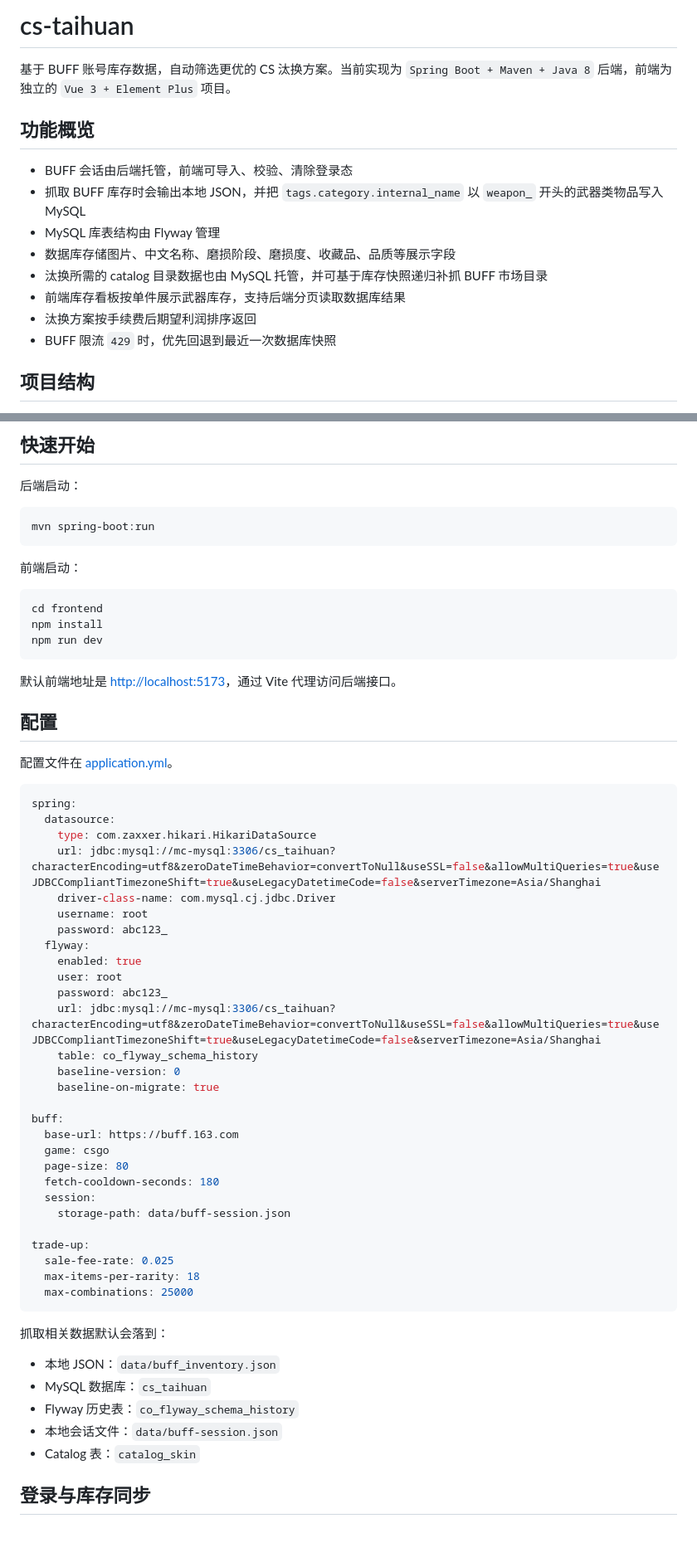
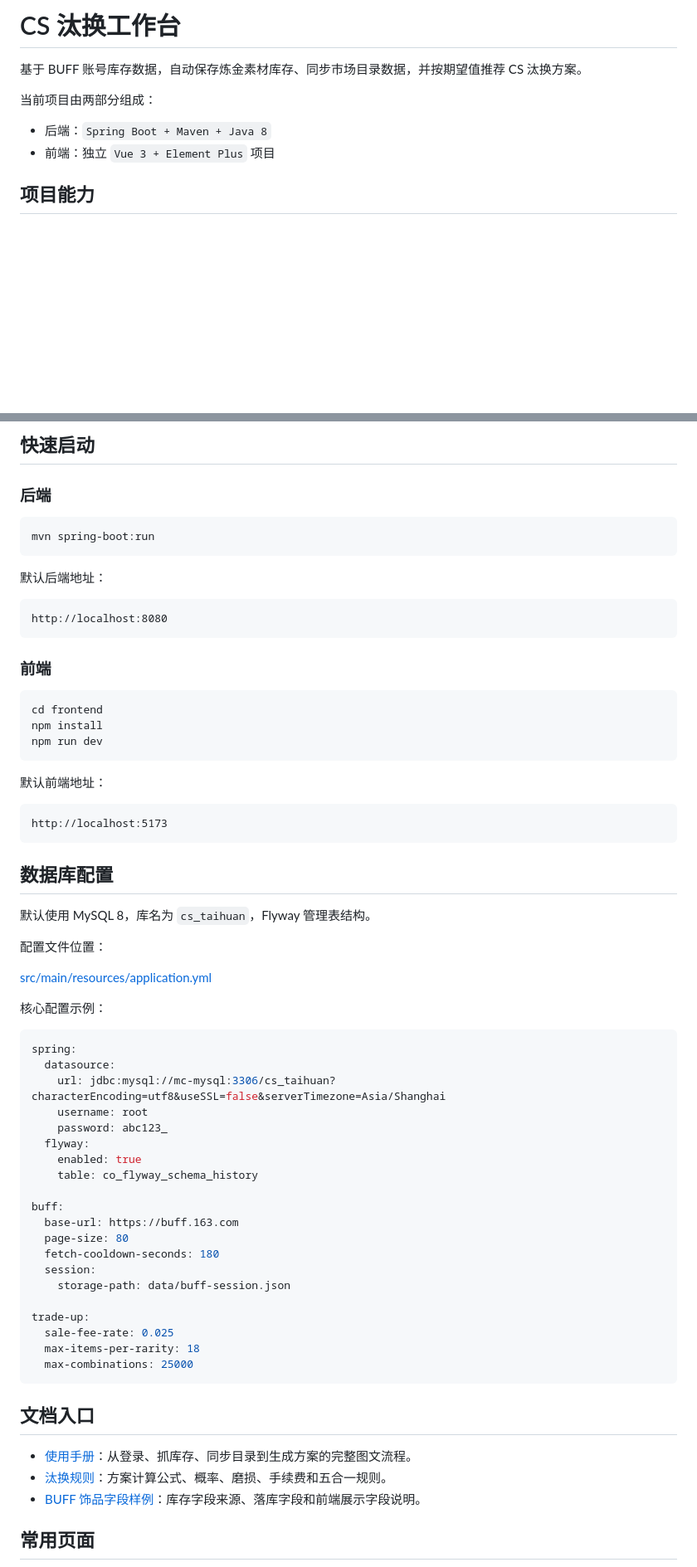
Before and after one commit to qyaaaa/cs-taihuan, a Markdown page: README.md, 2 parts joined by grey strips. Shown at 83% size. Rendered like a GitHub page; blank space fills up the shorter version.

Commit message:
docs: add usage guide

````diff
--- a/README.md
+++ b/README.md
@@ -1,17 +1,11 @@
-# cs-taihuan
+# CS 汰换工作台
 
-基于 BUFF 账号库存数据，自动筛选更优的 CS 汰换方案。当前实现为 `Spring Boot + Maven + Java 8` 后端，前端为独立的 `Vue 3 + Element Plus` 项目。
+基于 BUFF 账号库存数据，自动保存炼金素材库存、同步市场目录数据，并按期望值推荐 CS 汰换方案。
 
-## 功能概览
+当前项目由两部分组成：
 
-- BUFF 会话由后端托管，前端可导入、校验、清除登录态
-- 抓取 BUFF 库存时会输出本地 JSON，并把 `tags.category.internal_name` 以 `weapon_` 开头的武器类物品写入 MySQL
-- MySQL 库表结构由 Flyway 管理
-- 数据库存储图片、中文名称、磨损阶段、磨损度、收藏品、品质等展示字段
-- 汰换所需的 catalog 目录数据也由 MySQL 托管，并可基于库存快照递归补抓 BUFF 市场目录
-- 前端库存看板按单件展示武器库存，支持后端分页读取数据库结果
-- 汰换方案按手续费后期望利润排序返回
-- BUFF 限流 `429` 时，优先回退到最近一次数据库快照
+- 后端：`Spring Boot + Maven + Java 8`
+- 前端：独立 `Vue 3 + Element Plus` 项目
 
-## 项目结构
+## 项目能力
 
@@ -33,14 +31,20 @@ frontend
 ```
 
-## 快速开始
+## 快速启动
 
-后端启动：
+### 后端
 
 ```bash
 mvn spring-boot:run
 ```
 
-前端启动：
+默认后端地址：
+
+```text
+http://localhost:8080
+```
+
+### 前端
 
 ```bash
 cd frontend
@@ -48,32 +52,34 @@ npm install
 npm run dev
 ```
 
-默认前端地址是 [http://localhost:5173](http://localhost:5173)，通过 Vite 代理访问后端接口。
+默认前端地址：
 
-## 配置
+```text
+http://localhost:5173
+```
 
-配置文件在 [application.yml](/Users/qiaoyu/project/cs-taihuan/src/main/resources/application.yml)。
+## 数据库配置
+
+默认使用 MySQL 8，库名为 `cs_taihuan`，Flyway 管理表结构。
+
+配置文件位置：
+
+[src/main/resources/application.yml](/Users/qiaoyu/project/cs-taihuan/src/main/resources/application.yml)
+
+核心配置示例：
 
 ```yml
 spring:
   datasource:
-    type: com.zaxxer.hikari.HikariDataSource
-    url: jdbc:mysql://mc-mysql:3306/cs_taihuan?characterEncoding=utf8&zeroDateTimeBehavior=convertToNull&useSSL=false&allowMultiQueries=true&useJDBCCompliantTimezoneShift=true&useLegacyDatetimeCode=false&serverTimezone=Asia/Shanghai
-    driver-class-name: com.mysql.cj.jdbc.Driver
+    url: jdbc:mysql://mc-mysql:3306/cs_taihuan?characterEncoding=utf8&useSSL=false&serverTimezone=Asia/Shanghai
     username: root
     password: abc123_
   flyway:
     enabled: true
-    user: root
-    password: abc123_
-    url: jdbc:mysql://mc-mysql:3306/cs_taihuan?characterEncoding=utf8&zeroDateTimeBehavior=convertToNull&useSSL=false&allowMultiQueries=true&useJDBCCompliantTimezoneShift=true&useLegacyDatetimeCode=false&serverTimezone=Asia/Shanghai
     table: co_flyway_schema_history
-    baseline-version: 0
-    baseline-on-migrate: true
 
 buff:
   base-url: https://buff.163.com
-  game: csgo
   page-size: 80
   fetch-cooldown-seconds: 180
   session:
@@ -85,13 +91,11 @@ trade-up:
   max-combinations: 25000
 ```
 
-抓取相关数据默认会落到：
+## 文档入口
 
-- 本地 JSON：`data/buff_inventory.json`
-- MySQL 数据库：`cs_taihuan`
-- Flyway 历史表：`co_flyway_schema_history`
-- 本地会话文件：`data/buff-session.json`
-- Catalog 表：`catalog_skin`
+- [使用手册](docs/usage-guide.md)：从登录、抓库存、同步目录到生成方案的完整图文流程。
+- [汰换规则](docs/trade-up-rules.md)：方案计算公式、概率、磨损、手续费和五合一规则。
+- [BUFF 饰品字段样例](docs/buff-item-sample.md)：库存字段来源、落库字段和前端展示字段说明。
 
-## 登录与库存同步
+## 常用页面
 
````
Also changed, not shown: other parts of README.md (+47 -114 lines), docs/trade-up-rules.md (+8 -8 lines), docs/usage-guide.md (added, +347 -0 lines).
